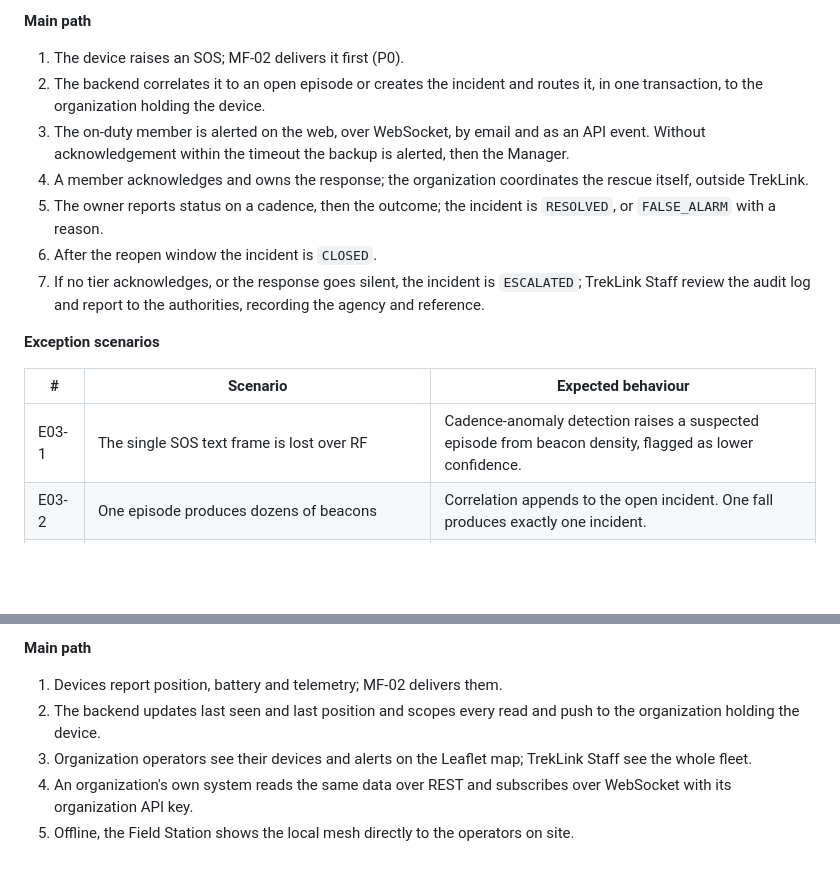
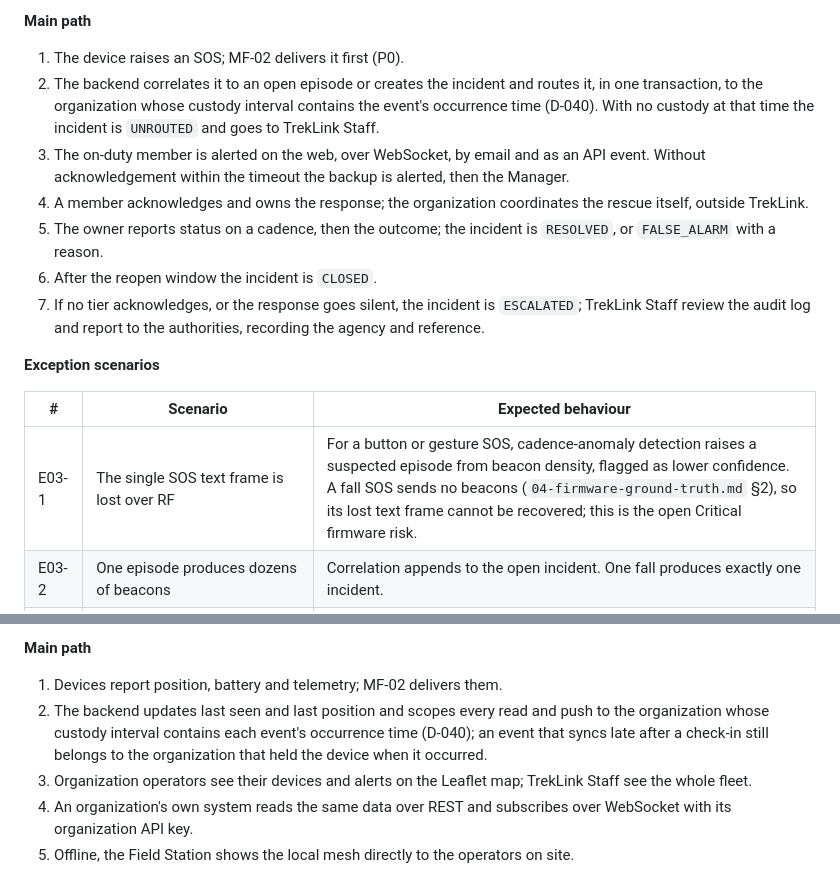
Before and after one commit to TrekLink-Team/treklink-docs, a Markdown page: _docs/00-project-context/05-main-flows.md, 2 parts joined by grey strips. GitHub-like rendering; blank space fills up the shorter version.

Commit message:
docs: record D-059 and the HoangTK study fixes
Checksum: 7083084fdc12c06aa5ab591baf9c5563e9408834d6324b95d77c018da62fd728

```diff
--- a/_docs/00-project-context/05-main-flows.md
+++ b/_docs/00-project-context/05-main-flows.md
@@ -230,7 +230,7 @@ swimlane-beta TB
 **Main path**
 
 1. The device raises an SOS; MF-02 delivers it first (P0).
-2. The backend correlates it to an open episode or creates the incident and routes it, in one transaction, to the organization holding the device.
+2. The backend correlates it to an open episode or creates the incident and routes it, in one transaction, to the organization whose custody interval contains the event's occurrence time (D-040). With no custody at that time the incident is `UNROUTED` and goes to TrekLink Staff.
 3. The on-duty member is alerted on the web, over WebSocket, by email and as an API event. Without acknowledgement within the timeout the backup is alerted, then the Manager.
 4. A member acknowledges and owns the response; the organization coordinates the rescue itself, outside TrekLink.
 5. The owner reports status on a cadence, then the outcome; the incident is `RESOLVED`, or `FALSE_ALARM` with a reason.
@@ -241,7 +241,7 @@ swimlane-beta TB
 
 | # | Scenario | Expected behaviour |
 |---|---|---|
-| E03-1 | The single SOS text frame is lost over RF | Cadence-anomaly detection raises a suspected episode from beacon density, flagged as lower confidence. |
+| E03-1 | The single SOS text frame is lost over RF | For a button or gesture SOS, cadence-anomaly detection raises a suspected episode from beacon density, flagged as lower confidence. A fall SOS sends no beacons (`04-firmware-ground-truth.md` §2), so its lost text frame cannot be recovered; this is the open Critical firmware risk. |
 | E03-2 | One episode produces dozens of beacons | Correlation appends to the open incident. One fall produces exactly one incident. |
 | E03-3 | Two members acknowledge at once | Compare-and-set on state and version; the first wins, the second sees who owns it. |
 | E03-4 | SOS from a device on no running contract, or the organization has no reachable member | `UNROUTED`; TrekLink Staff own it. Safety events are never dropped. |
@@ -302,7 +302,7 @@ swimlane-beta TB
 **Main path**
 
 1. Devices report position, battery and telemetry; MF-02 delivers them.
-2. The backend updates last seen and last position and scopes every read and push to the organization holding the device.
+2. The backend updates last seen and last position and scopes every read and push to the organization whose custody interval contains each event's occurrence time (D-040); an event that syncs late after a check-in still belongs to the organization that held the device when it occurred.
 3. Organization operators see their devices and alerts on the Leaflet map; TrekLink Staff see the whole fleet.
 4. An organization's own system reads the same data over REST and subscribes over WebSocket with its organization API key.
 5. Offline, the Field Station shows the local mesh directly to the operators on site.
```
Also changed, not shown: _docs/00-project-context/03-decisions-and-risk-register.md (+17 -0 lines), study/2026-10-11-core-flow-study.md (+2 -2 lines).
